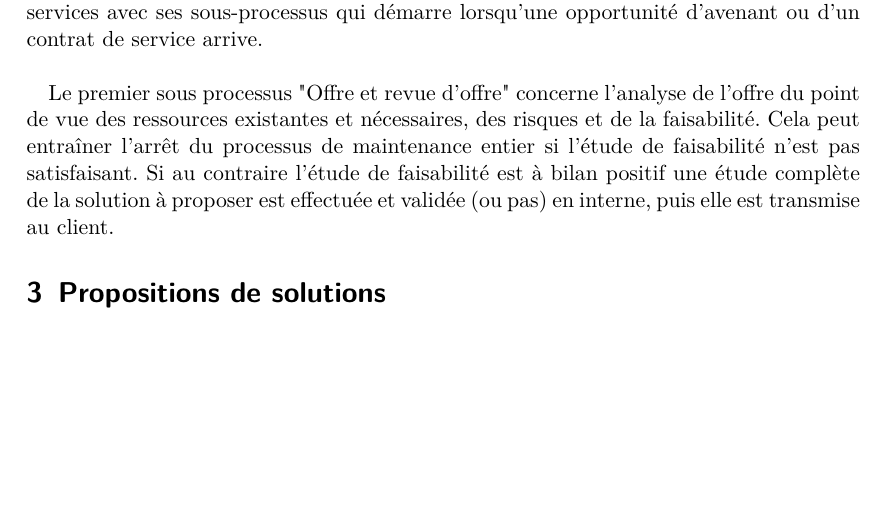
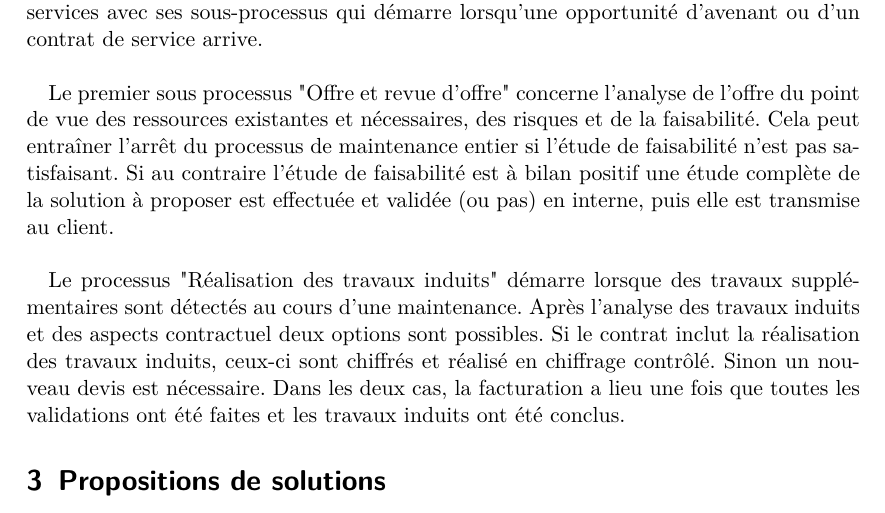
Before and after one commit to c3dric373/pld-sie, a LaTeX document (rapport-synthese.tex): part of page 3 of 3, cut so that both start at the same text, the shorter picture padded with empty space. Compiled offline with pdfLaTeX.

Commit message:
Réalisation des travaux induits

```diff
--- a/rapport-synthese.tex
+++ b/rapport-synthese.tex
@@ -85,9 +85,9 @@ Version 1.0}
 \section{Comprehension des Processus}
 Nous nous intéressons ici au processus de gestion des contrats de maintenance et services avec ses sous-processus qui démarre lorsqu'une opportunité d'avenant ou d'un contrat de service arrive.\\
 
-Le premier sous processus "Offre et revue d'offre" concerne l'analyse de l'offre du point de vue des ressources existantes et nécessaires, des risques et de la faisabilité. Cela peut entraîner l'arrêt du processus de maintenance entier si l'étude de faisabilité n'est pas satisfaisant. Si au contraire l'étude de faisabilité est à bilan positif une étude complète de la solution à proposer est effectuée et validée (ou pas) en interne, puis elle est transmise au client.
+Le premier sous processus "Offre et revue d'offre" concerne l'analyse de l'offre du point de vue des ressources existantes et nécessaires, des risques et de la faisabilité. Cela peut entraîner l'arrêt du processus de maintenance entier si l'étude de faisabilité n'est pas satisfaisant. Si au contraire l'étude de faisabilité est à bilan positif une étude complète de la solution à proposer est effectuée et validée (ou pas) en interne, puis elle est transmise au client.\\
 
-
+Le processus "Réalisation des travaux induits" démarre lorsque des travaux supplémentaires sont détectés au cours d'une maintenance. Après l'analyse des travaux induits et des aspects contractuel deux options sont possibles. Si le contrat inclut la réalisation des travaux induits, ceux-ci sont chiffrés et réalisé en chiffrage contrôlé. Sinon un nouveau devis est nécessaire. Dans les deux cas, la facturation a lieu une fois que toutes les validations ont été faites et les travaux induits ont été conclus.
 
 
 \section{Propositions de solutions}
```
